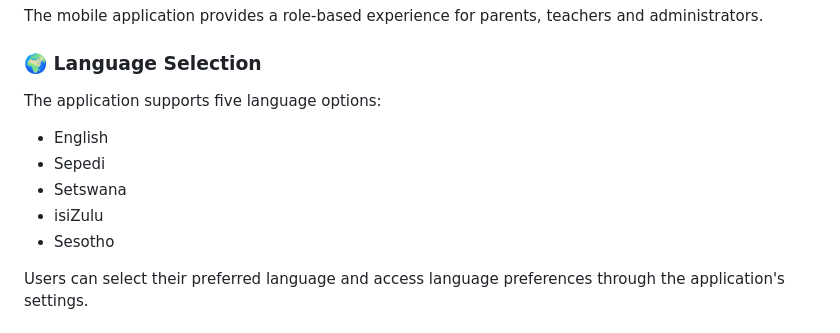
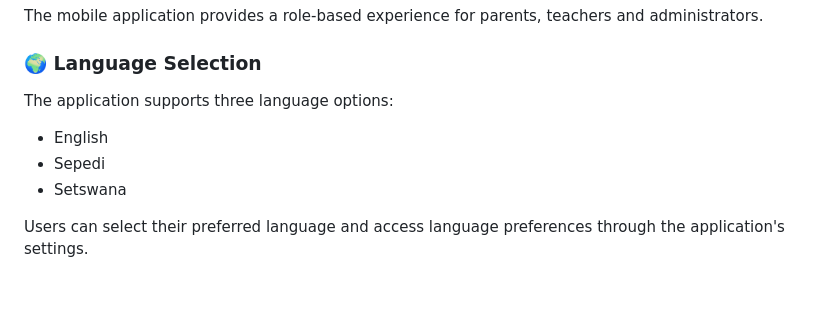
Before and after one commit to st10026238-moagitheledi/insy7315-2026-poe-group-5-Women-In-Tech, a Markdown page: README.md, the part around the change. Drawn GitHub-style; blank space fills up the shorter version.

Commit message:
Revise supported language options in README
Updated the number of supported language options from five to three and removed isiZulu and Sesotho.

```diff
--- a/README.md
+++ b/README.md
@@ -171,13 +171,11 @@ The mobile application provides a role-based experience for parents, teachers an
 
 ### 🌍 Language Selection
 
-The application supports five language options:
+The application supports three language options:
 
 - English
 - Sepedi
 - Setswana
-- isiZulu
-- Sesotho
 
 Users can select their preferred language and access language preferences through the application's settings.
 
```
